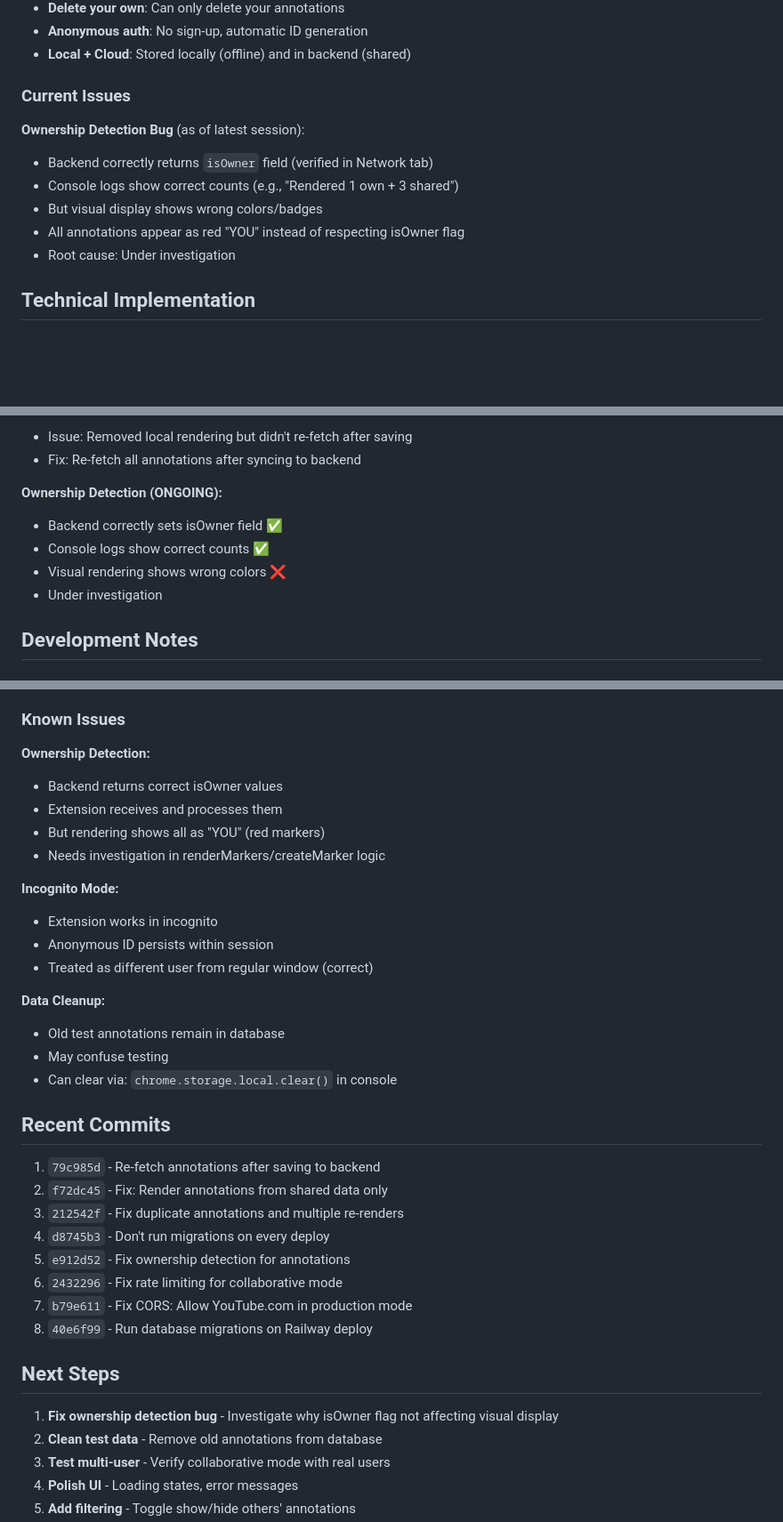
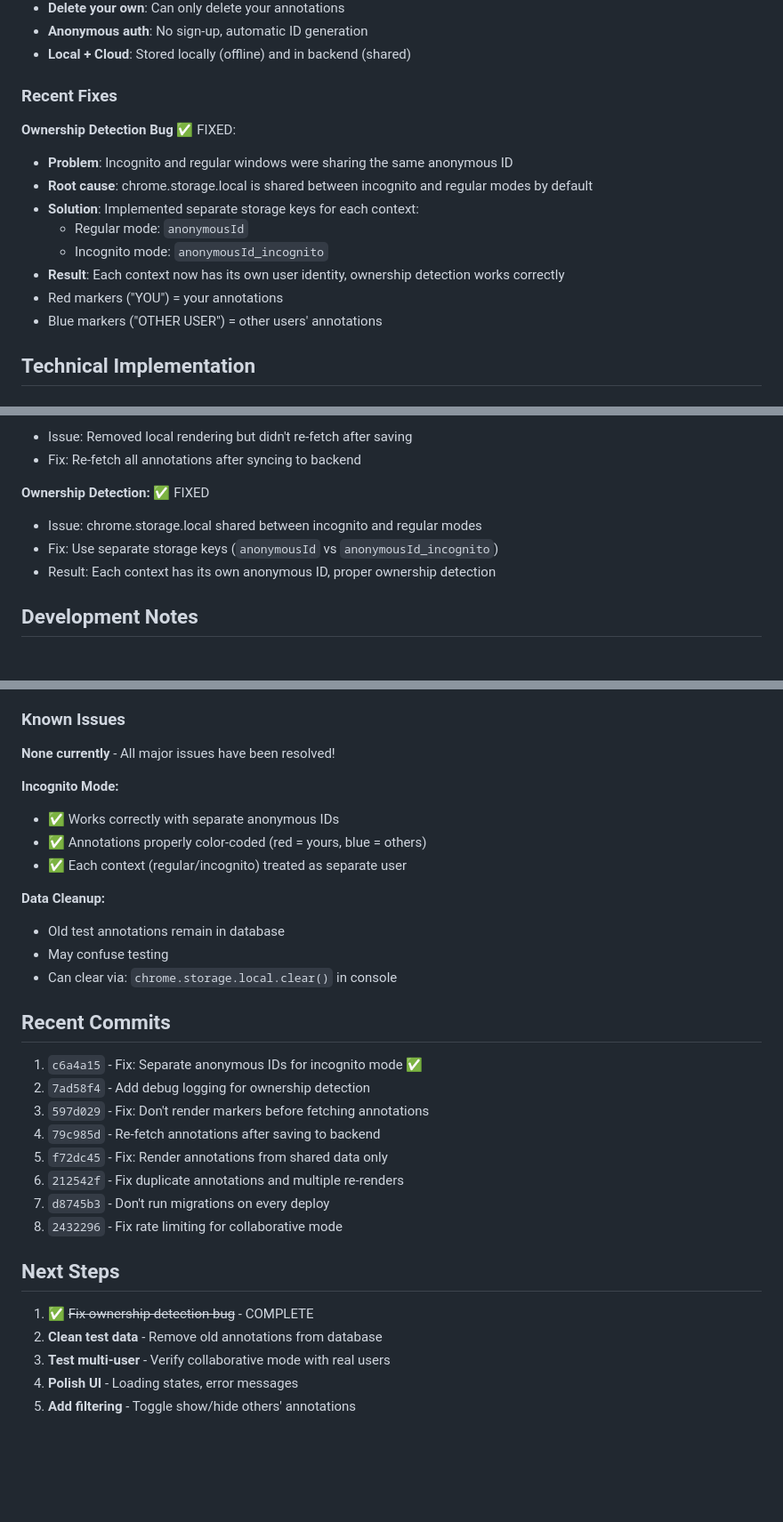
Before and after one commit to citelines/citelines-extension, a Markdown page: CLAUDE.md, 3 parts joined by grey strips. Shown at 89% size. Drawn GitHub-style; blank space fills up the shorter version.

Commit message:
Update CLAUDE.md - ownership detection bug fixed
- Updated project status to fully functional
- Documented the incognito storage fix
- Updated recent commits and next steps
- Marked ownership detection issue as resolved

```diff
--- a/CLAUDE.md
+++ b/CLAUDE.md
@@ -56,14 +56,17 @@ youtube-annotator/
 - **Anonymous auth**: No sign-up, automatic ID generation
 - **Local + Cloud**: Stored locally (offline) and in backend (shared)
 
-### Current Issues
+### Recent Fixes
 
-**Ownership Detection Bug** (as of latest session):
-- Backend correctly returns `isOwner` field (verified in Network tab)
-- Console logs show correct counts (e.g., "Rendered 1 own + 3 shared")
-- But visual display shows wrong colors/badges
-- All annotations appear as red "YOU" instead of respecting isOwner flag
-- Root cause: Under investigation
+**Ownership Detection Bug** ✅ FIXED:
+- **Problem**: Incognito and regular windows were sharing the same anonymous ID
+- **Root cause**: chrome.storage.local is shared between incognito and regular modes by default
+- **Solution**: Implemented separate storage keys for each context:
+  - Regular mode: `anonymousId`
+  - Incognito mode: `anonymousId_incognito`
+- **Result**: Each context now has its own user identity, ownership detection works correctly
+- Red markers ("YOU") = your annotations
+- Blue markers ("OTHER USER") = other users' annotations
 
 ## Technical Implementation
 
@@ -194,11 +197,10 @@ youtube-annotator/
 - Issue: Removed local rendering but didn't re-fetch after saving
 - Fix: Re-fetch all annotations after syncing to backend
 
-**Ownership Detection (ONGOING):**
-- Backend correctly sets isOwner field ✅
-- Console logs show correct counts ✅
-- Visual rendering shows wrong colors ❌
-- Under investigation
+**Ownership Detection:** ✅ FIXED
+- Issue: chrome.storage.local shared between incognito and regular modes
+- Fix: Use separate storage keys (`anonymousId` vs `anonymousId_incognito`)
+- Result: Each context has its own anonymous ID, proper ownership detection
 
 ## Development Notes
 
@@ -223,16 +225,12 @@ youtube-annotator/
 
 ### Known Issues
 
-**Ownership Detection:**
-- Backend returns correct isOwner values
-- Extension receives and processes them
-- But rendering shows all as "YOU" (red markers)
-- Needs investigation in renderMarkers/createMarker logic
+**None currently** - All major issues have been resolved!
 
 **Incognito Mode:**
-- Extension works in incognito
-- Anonymous ID persists within session
-- Treated as different user from regular window (correct)
+- ✅ Works correctly with separate anonymous IDs
+- ✅ Annotations properly color-coded (red = yours, blue = others)
+- ✅ Each context (regular/incognito) treated as separate user
 
 **Data Cleanup:**
 - Old test annotations remain in database
@@ -241,18 +239,18 @@ youtube-annotator/
 
 ## Recent Commits
 
-1. `79c985d` - Re-fetch annotations after saving to backend
-2. `f72dc45` - Fix: Render annotations from shared data only
-3. `212542f` - Fix duplicate annotations and multiple re-renders
-4. `d8745b3` - Don't run migrations on every deploy
-5. `e912d52` - Fix ownership detection for annotations
-6. `2432296` - Fix rate limiting for collaborative mode
-7. `b79e611` - Fix CORS: Allow YouTube.com in production mode
-8. `40e6f99` - Run database migrations on Railway deploy
+1. `c6a4a15` - Fix: Separate anonymous IDs for incognito mode ✅
+2. `7ad58f4` - Add debug logging for ownership detection
+3. `597d029` - Fix: Don't render markers before fetching annotations
+4. `79c985d` - Re-fetch annotations after saving to backend
+5. `f72dc45` - Fix: Render annotations from shared data only
+6. `212542f` - Fix duplicate annotations and multiple re-renders
+7. `d8745b3` - Don't run migrations on every deploy
+8. `2432296` - Fix rate limiting for collaborative mode
 
 ## Next Steps
 
-1. **Fix ownership detection bug** - Investigate why isOwner flag not affecting visual display
+1. ✅ ~~Fix ownership detection bug~~ - COMPLETE
 2. **Clean test data** - Remove old annotations from database
 3. **Test multi-user** - Verify collaborative mode with real users
 4. **Polish UI** - Loading states, error messages
```
Also changed, not shown: other parts of CLAUDE.md (+3 -3 lines).
